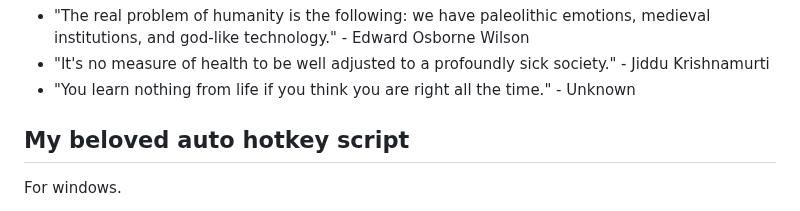
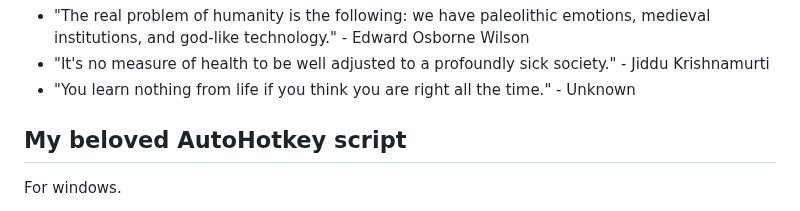
Before and after one commit to leander-42/leander-42.github.io, a Markdown page: README.md, the part around the change. Rendered like a GitHub page.

```diff
--- a/README.md
+++ b/README.md
@@ -21,7 +21,7 @@ I am always eager to get feedback of any kind. Feel free to share your thoughts
 - "It's no measure of health to be well adjusted to a profoundly sick society." - Jiddu Krishnamurti
 - "You learn nothing from life if you think you are right all the time." - Unknown
 
-## My beloved auto hotkey script
+## My beloved AutoHotkey script
 For windows.
 - Edit text and code **without lifting your hand** to the arrow keys or the mouse
 - Move windows across screens
```
